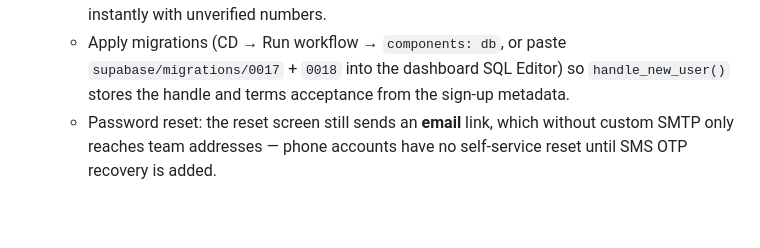
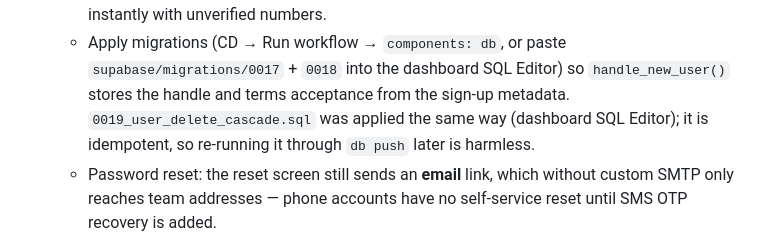
Before and after one commit to saidburte-netizen/Famiiah, a Markdown page: docs/DEPLOYMENT.md, the part around the change. GitHub-like rendering; blank space fills up the shorter version.

Commit message:
docs: record that 0019 is applied by hand and bump the reset range
The live project got 0019 through the dashboard SQL Editor, like 0017
and 0018 before it, so DEPLOYMENT now says so (and notes the migration
is idempotent, making a later `db push` harmless). README's local reset
command still claimed migrations 0001..0017; it is 0001..0019.

```diff
--- a/docs/DEPLOYMENT.md
+++ b/docs/DEPLOYMENT.md
@@ -122,7 +122,9 @@ path is referenced by the `submit` profile in `eas.json` and is gitignored.
    - Apply migrations (CD → Run workflow → `components: db`, or paste
      `supabase/migrations/0017` + `0018` into the dashboard SQL Editor) so
      `handle_new_user()` stores the handle and terms acceptance from the
-     sign-up metadata.
+     sign-up metadata. `0019_user_delete_cascade.sql` was applied the same
+     way (dashboard SQL Editor); it is idempotent, so re-running it through
+     `db push` later is harmless.
    - Password reset: the reset screen still sends an **email** link, which
      without custom SMTP only reaches team addresses — phone accounts have no
      self-service reset until SMS OTP recovery is added.
```
Also changed, not shown: README.md (+1 -1 lines).
